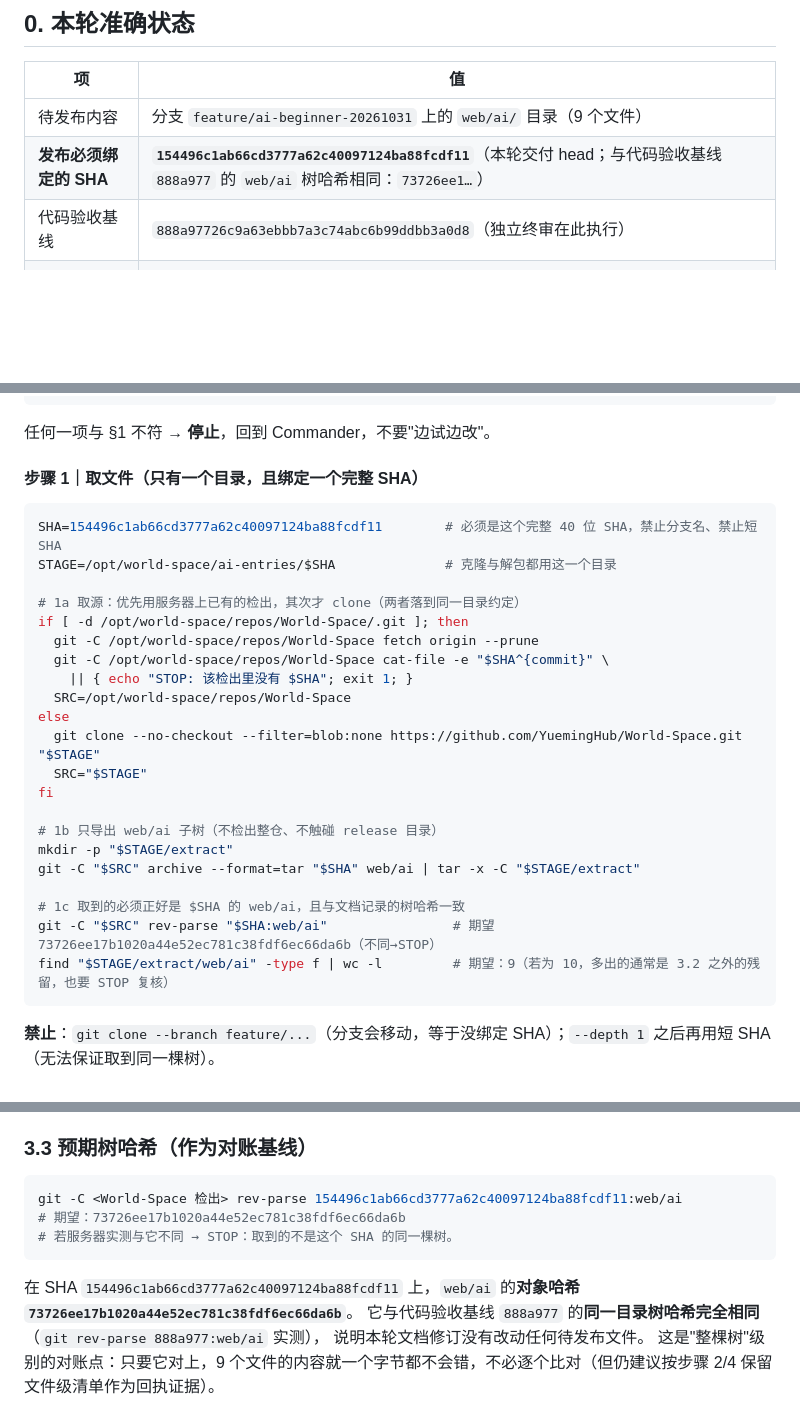
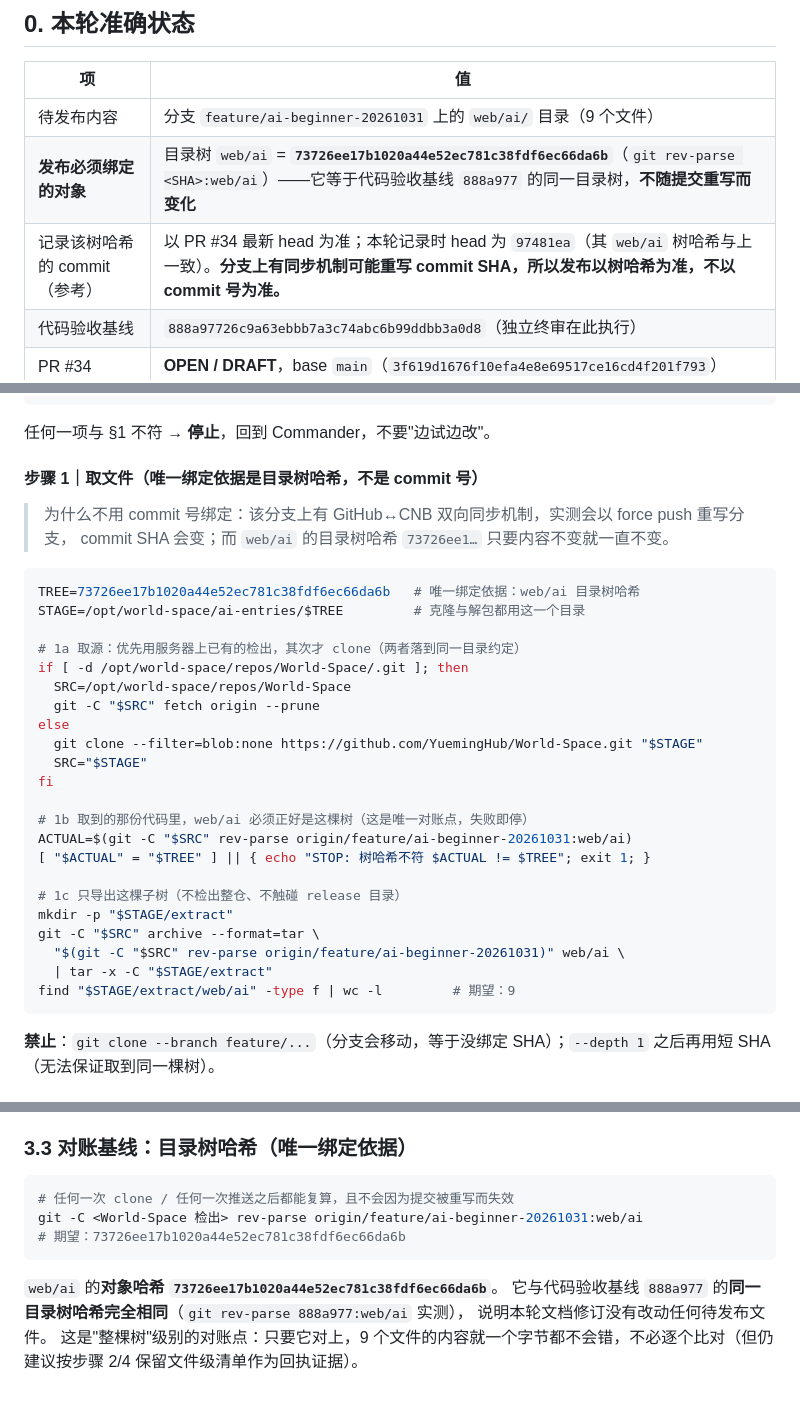
Before and after one commit to YuemingHub/World-Space, a Markdown page: docs/ai-beginner/DEPLOY-AI-ROUTE.md, 3 parts joined by grey strips. Rendered like a GitHub page; blank space fills up the shorter version.

Commit message:
docs(ai-beginner): 发布单改为以目录树哈希绑定（commit 号会被同步机制重写）
实测发现：本分支有 GitHub↔CNB 双向同步，会以 force push 重写远端分支，commit SHA 会变；
因此发布单原先「绑定某个 commit」的写法不可靠，且一度指向一个已不在远端 head 历史上的提交。

改为唯一绑定依据 = web/ai 目录树哈希 73726ee17b1020a44e52ec781c38fdf6ec66da6b：
- 步骤 1 先取代码、再 rev-parse origin/feature/...:web/ai 与 TREE 比对，不符即停
- 导出命令改为按 origin 分支解析后 archive 子树，不再依赖任何具体 commit 号
- 状态表与 §3.3 同步改写，并写明为什么不用 commit 绑定
- 代码目录 web/ai 一字未动（树哈希不变，可自证）

````diff
--- a/docs/ai-beginner/DEPLOY-AI-ROUTE.md
+++ b/docs/ai-beginner/DEPLOY-AI-ROUTE.md
@@ -14,7 +14,8 @@
 | 项 | 值 |
 |---|---|
 | 待发布内容 | 分支 `feature/ai-beginner-20261031` 上的 `web/ai/` 目录（9 个文件） |
-| **发布必须绑定的 SHA** | **`154496c1ab66cd3777a62c40097124ba88fcdf11`**（本轮交付 head；与代码验收基线 `888a977` 的 `web/ai` 树哈希相同：`73726ee1…`） |
+| **发布必须绑定的对象** | 目录树 `web/ai` = **`73726ee17b1020a44e52ec781c38fdf6ec66da6b`**（`git rev-parse <SHA>:web/ai`）——它等于代码验收基线 `888a977` 的同一目录树，**不随提交重写而变化** |
+| 记录该树哈希的 commit（参考） | 以 PR #34 最新 head 为准；本轮记录时 head 为 `97481ea`（其 `web/ai` 树哈希与上一致）。**分支上有同步机制可能重写 commit SHA，所以发布以树哈希为准，不以 commit 号为准。** |
 | 代码验收基线 | `888a97726c9a63ebbb7a3c74abc6b99ddbb3a0d8`（独立终审在此执行） |
 | PR #34 | **OPEN / DRAFT**，base `main`（`3f619d1676f10efa4e8e69517ce16cd4f201f793`） |
 | 合并 | **未合并** |
@@ -84,30 +85,34 @@ ls -la /etc/nginx/sites-enabled/ && ls -la /etc/nginx/snippets/ming-portfolio.co
 ```
 任何一项与 §1 不符 → **停止**，回到 Commander，不要"边试边改"。
 
-#### 步骤 1｜取文件（**只有一个目录，且绑定一个完整 SHA**）
+#### 步骤 1｜取文件（**唯一绑定依据是目录树哈希，不是 commit 号**）
+
+> 为什么不用 commit 号绑定：该分支上有 GitHub↔CNB 双向同步机制，实测会以 force push 重写分支，
+> commit SHA 会变；而 `web/ai` 的目录树哈希 `73726ee1…` 只要内容不变就一直不变。
 
 ```bash
-SHA=154496c1ab66cd3777a62c40097124ba88fcdf11        # 必须是这个完整 40 位 SHA，禁止分支名、禁止短 SHA
-STAGE=/opt/world-space/ai-entries/$SHA              # 克隆与解包都用这一个目录
+TREE=73726ee17b1020a44e52ec781c38fdf6ec66da6b   # 唯一绑定依据：web/ai 目录树哈希
+STAGE=/opt/world-space/ai-entries/$TREE         # 克隆与解包都用这一个目录
 
 # 1a 取源：优先用服务器上已有的检出，其次才 clone（两者落到同一目录约定）
 if [ -d /opt/world-space/repos/World-Space/.git ]; then
-  git -C /opt/world-space/repos/World-Space fetch origin --prune
-  git -C /opt/world-space/repos/World-Space cat-file -e "$SHA^{commit}" \
-    || { echo "STOP: 该检出里没有 $SHA"; exit 1; }
   SRC=/opt/world-space/repos/World-Space
+  git -C "$SRC" fetch origin --prune
 else
-  git clone --no-checkout --filter=blob:none https://github.com/YuemingHub/World-Space.git "$STAGE"
+  git clone --filter=blob:none https://github.com/YuemingHub/World-Space.git "$STAGE"
   SRC="$STAGE"
 fi
 
-# 1b 只导出 web/ai 子树（不检出整仓、不触碰 release 目录）
+# 1b 取到的那份代码里，web/ai 必须正好是这棵树（这是唯一对账点，失败即停）
+ACTUAL=$(git -C "$SRC" rev-parse origin/feature/ai-beginner-20261031:web/ai)
+[ "$ACTUAL" = "$TREE" ] || { echo "STOP: 树哈希不符 $ACTUAL != $TREE"; exit 1; }
+
+# 1c 只导出这棵子树（不检出整仓、不触碰 release 目录）
 mkdir -p "$STAGE/extract"
-git -C "$SRC" archive --format=tar "$SHA" web/ai | tar -x -C "$STAGE/extract"
-
-# 1c 取到的必须正好是 $SHA 的 web/ai，且与文档记录的树哈希一致
-git -C "$SRC" rev-parse "$SHA:web/ai"                # 期望 73726ee17b1020a44e52ec781c38fdf6ec66da6b（不同→STOP）
-find "$STAGE/extract/web/ai" -type f | wc -l         # 期望：9（若为 10，多出的通常是 3.2 之外的残留，也要 STOP 复核）
+git -C "$SRC" archive --format=tar \
+  "$(git -C "$SRC" rev-parse origin/feature/ai-beginner-20261031)" web/ai \
+  | tar -x -C "$STAGE/extract"
+find "$STAGE/extract/web/ai" -type f | wc -l         # 期望：9
 ```
 **禁止**：`git clone --branch feature/...`（分支会移动，等于没绑定 SHA）；`--depth 1` 之后再用短 SHA（无法保证取到同一棵树）。
 
@@ -185,15 +190,15 @@ systemctl reload nginx && echo "reloaded (不中断连接，不重启 Node)"
 - `client_max_body_size 64k` 与静态页无关，不改。
 - 不做 DNS、不动 GitHub Pages。
 
-### 3.3 预期树哈希（作为对账基线）
+### 3.3 对账基线：目录树哈希（**唯一绑定依据**）
 
 ```bash
-git -C <World-Space 检出> rev-parse 154496c1ab66cd3777a62c40097124ba88fcdf11:web/ai
+# 任何一次 clone / 任何一次推送之后都能复算，且不会因为提交被重写而失效
+git -C <World-Space 检出> rev-parse origin/feature/ai-beginner-20261031:web/ai
 # 期望：73726ee17b1020a44e52ec781c38fdf6ec66da6b
-# 若服务器实测与它不同 → STOP：取到的不是这个 SHA 的同一棵树。
 ```
 
-在 SHA `154496c1ab66cd3777a62c40097124ba88fcdf11` 上，`web/ai` 的**对象哈希 `73726ee17b1020a44e52ec781c38fdf6ec66da6b`**。
+`web/ai` 的**对象哈希 `73726ee17b1020a44e52ec781c38fdf6ec66da6b`**。
 它与代码验收基线 `888a977` 的**同一目录树哈希完全相同**（`git rev-parse 888a977:web/ai` 实测），
 说明本轮文档修订没有改动任何待发布文件。
 这是"整棵树"级别的对账点：只要它对上，9 个文件的内容就一个字节都不会错，不必逐个比对（但仍建议按步骤 2/4 保留文件级清单作为回执证据）。
````
